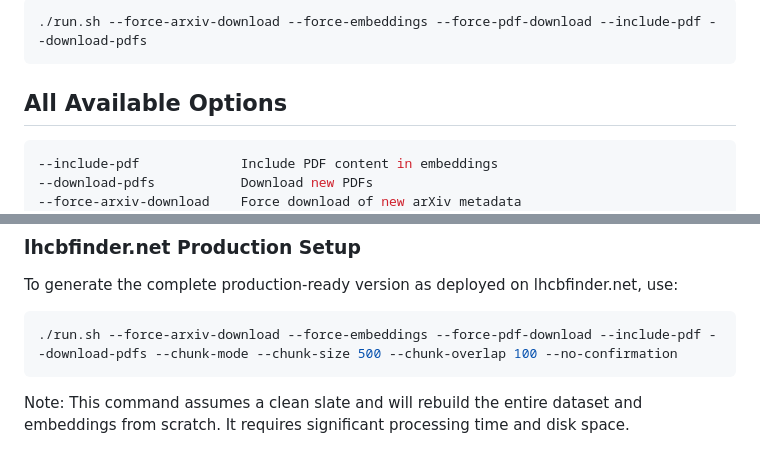
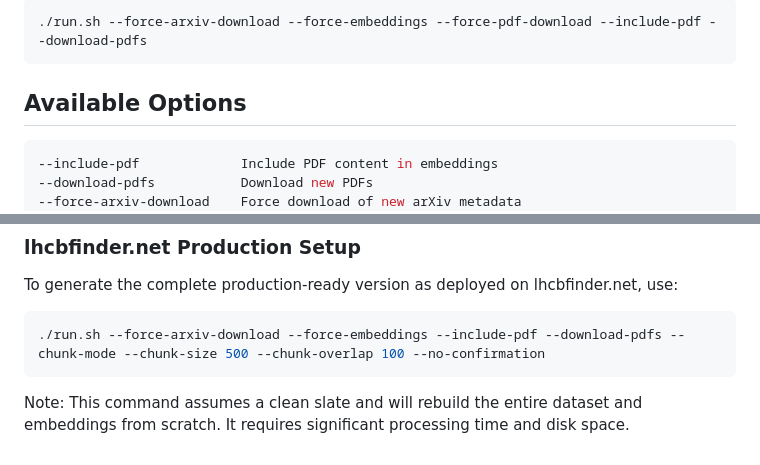
Before and after one commit to MohamedElashri/lhcbfinder, a Markdown page: model/README.md, 2 parts joined by grey strips. Rendered like a GitHub page.

Commit message:
docs: simplify CLI options and production setup command in README

````diff
--- a/model/README.md
+++ b/model/README.md
@@ -178,7 +178,7 @@ To completely refresh all data:
 ```
 
 
-## All Available Options
+## Available Options
 
 ```bash
 --include-pdf             Include PDF content in embeddings
@@ -201,6 +201,6 @@ To completely refresh all data:
 ### lhcbfinder.net Production Setup
 To generate the complete production-ready version as deployed on lhcbfinder.net, use:
 ```bash
-./run.sh --force-arxiv-download --force-embeddings --force-pdf-download --include-pdf --download-pdfs --chunk-mode --chunk-size 500 --chunk-overlap 100 --no-confirmation
+./run.sh --force-arxiv-download --force-embeddings --include-pdf --download-pdfs --chunk-mode --chunk-size 500 --chunk-overlap 100 --no-confirmation
 ```
 Note: This command assumes a clean slate and will rebuild the entire dataset and embeddings from scratch. It requires significant processing time and disk space.
````
